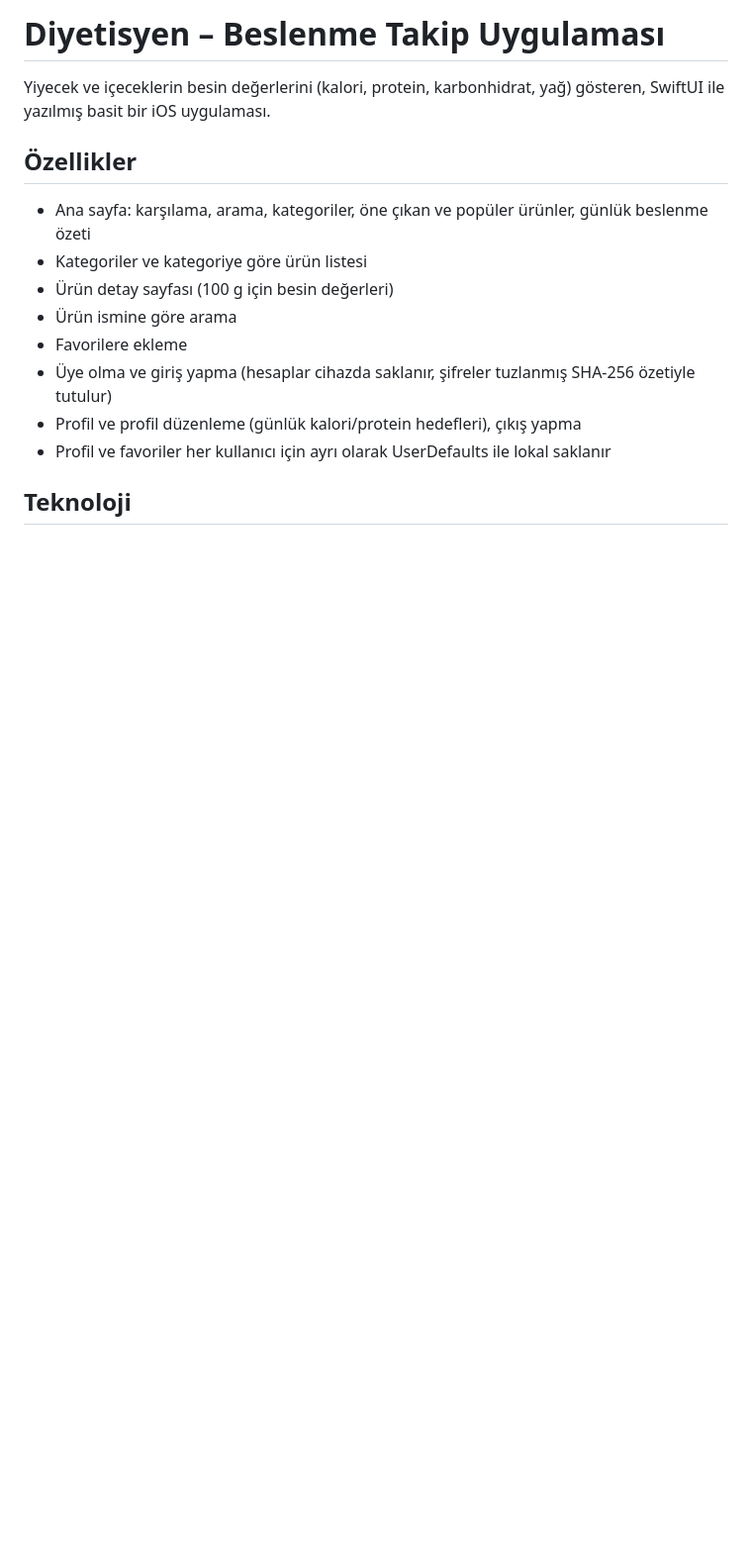
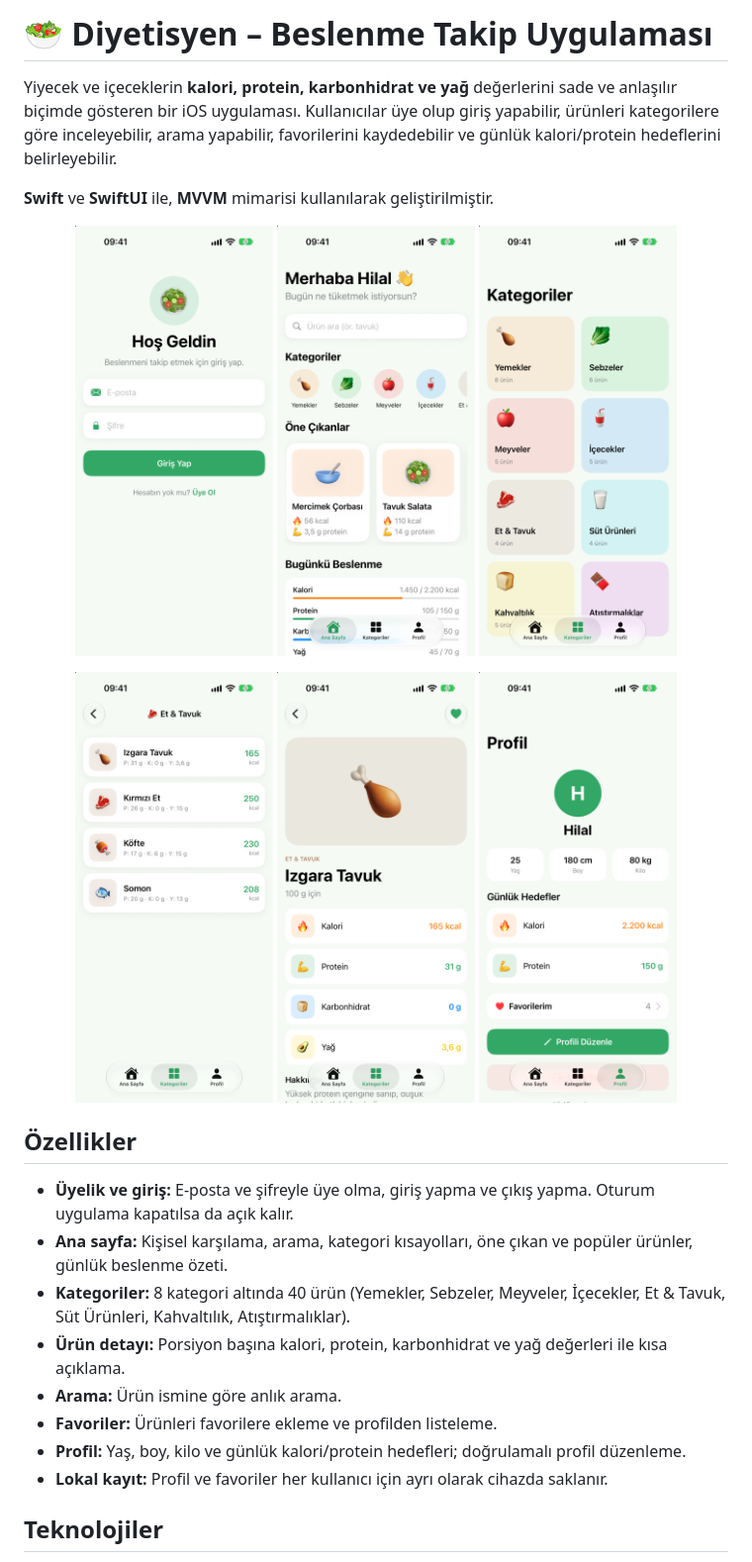
Before and after one commit to hilaltezcannn/diyetisten-app, a Markdown page: README.md, the part around one of its changes. Shown at 99% size. Drawn GitHub-style; pictures changed too: docs/screenshots/categories.png (added), docs/screenshots/category-list.png (added), docs/screenshots/detail.png (added); blank space fills up the shorter version.

Commit message:
README ekran görüntüleri ve proje açıklamasıyla güncellendi

```diff
--- a/README.md
+++ b/README.md
@@ -1,17 +1,30 @@
-# Diyetisyen – Beslenme Takip Uygulaması
+# 🥗 Diyetisyen – Beslenme Takip Uygulaması
 
-Yiyecek ve içeceklerin besin değerlerini (kalori, protein, karbonhidrat, yağ) gösteren, SwiftUI ile yazılmış basit bir iOS uygulaması.
+Yiyecek ve içeceklerin **kalori, protein, karbonhidrat ve yağ** değerlerini sade ve anlaşılır biçimde gösteren bir iOS uygulaması. Kullanıcılar üye olup giriş yapabilir, ürünleri kategorilere göre inceleyebilir, arama yapabilir, favorilerini kaydedebilir ve günlük kalori/protein hedeflerini belirleyebilir.
+
+**Swift** ve **SwiftUI** ile, **MVVM** mimarisi kullanılarak geliştirilmiştir.
+
+<p align="center">
+  <img src="docs/screenshots/login.png" width="200" alt="Giriş ekranı">
+  <img src="docs/screenshots/home.png" width="200" alt="Ana sayfa">
+  <img src="docs/screenshots/categories.png" width="200" alt="Kategoriler">
+</p>
+<p align="center">
+  <img src="docs/screenshots/category-list.png" width="200" alt="Kategori ürün listesi">
+  <img src="docs/screenshots/detail.png" width="200" alt="Ürün detayı">
+  <img src="docs/screenshots/profile.png" width="200" alt="Profil">
+</p>
 
 ## Özellikler
 
-- Ana sayfa: karşılama, arama, kategoriler, öne çıkan ve popüler ürünler, günlük beslenme özeti
-- Kategoriler ve kategoriye göre ürün listesi
-- Ürün detay sayfası (100 g için besin değerleri)
-- Ürün ismine göre arama
-- Favorilere ekleme
-- Üye olma ve giriş yapma (hesaplar cihazda saklanır, şifreler tuzlanmış SHA-256 özetiyle tutulur)
-- Profil ve profil düzenleme (günlük kalori/protein hedefleri), çıkış yapma
-- Profil ve favoriler her kullanıcı için ayrı olarak UserDefaults ile lokal saklanır
+- **Üyelik ve giriş:** E-posta ve şifreyle üye olma, giriş yapma ve çıkış yapma. Oturum uygulama kapatılsa da açık kalır.
+- **Ana sayfa:** Kişisel karşılama, arama, kategori kısayolları, öne çıkan ve popüler ürünler, günlük beslenme özeti.
+- **Kategoriler:** 8 kategori altında 40 ürün (Yemekler, Sebzeler, Meyveler, İçecekler, Et & Tavuk, Süt Ürünleri, Kahvaltılık, Atıştırmalıklar).
+- **Ürün detayı:** Porsiyon başına kalori, protein, karbonhidrat ve yağ değerleri ile kısa açıklama.
+- **Arama:** Ürün ismine göre anlık arama.
+- **Favoriler:** Ürünleri favorilere ekleme ve profilden listeleme.
+- **Profil:** Yaş, boy, kilo ve günlük kalori/protein hedefleri; doğrulamalı profil düzenleme.
+- **Lokal kayıt:** Profil ve favoriler her kullanıcı için ayrı olarak cihazda saklanır.
 
-## Teknoloji
+## Teknolojiler
 
```
Also changed, not shown: other parts of README.md (+39 -5 lines), 1 other file.
